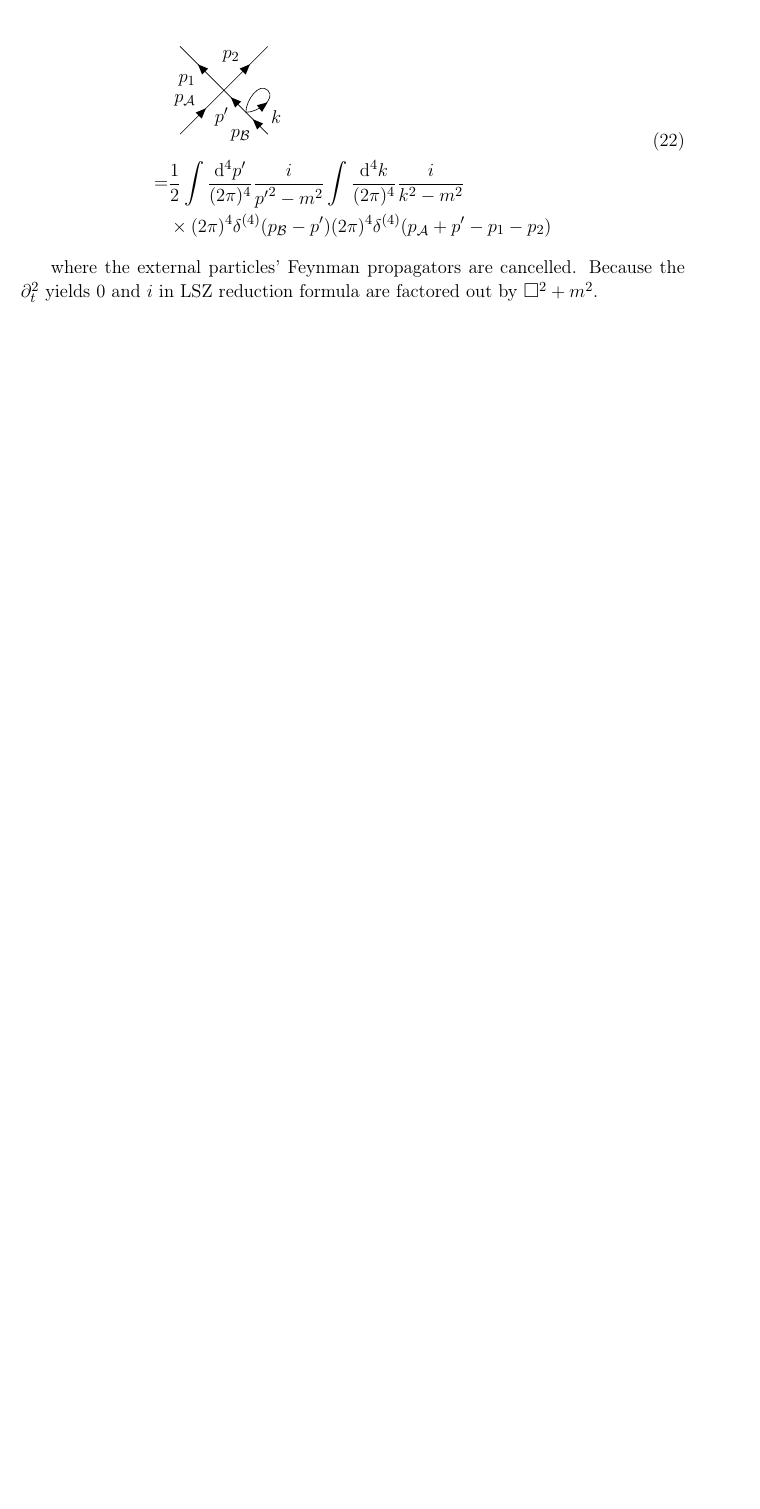
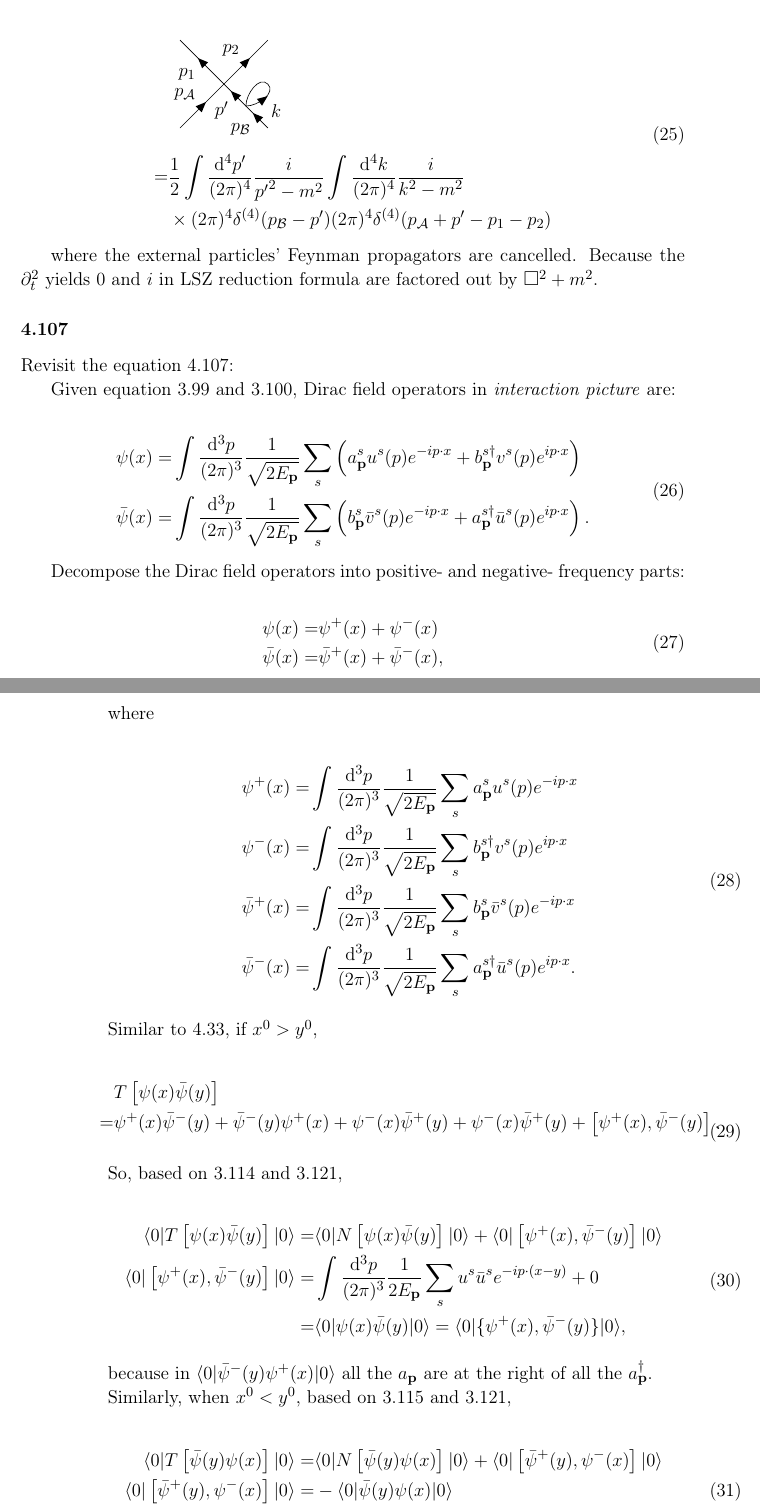
Before and after one commit to dachengx/cross_section, a LaTeX book (note/main.tex, which reads note/peskin.tex): part of page 13 of 13 before the commit and two parts of pages 13 and 14 of 15 after it, the two joined at a grey line, cut so that both start at the same text, the shorter picture padded with empty space. Compiled offline with pdfLaTeX.

Commit message:
Peskin 4.107

```diff
--- a/note/main.tex
+++ b/note/main.tex
@@ -5,6 +5,7 @@
 \usepackage[fontsize=13pt]{fontsize}
 \usepackage{afterpage}
 \usepackage{amsmath, amssymb}
+\usepackage{slashed}
 \usepackage[utf8]{inputenc}
 \usepackage{chngcntr}
 \usepackage{blindtext}
@@ -29,6 +30,7 @@
 \usepackage{xcolor}
 \usepackage{tikz-feynman}
 \tikzfeynmanset{compat=1.1.0}
+\usepackage{simpler-wick}
 \input{math_preamble}
 
 % PAGE HEADERS
--- a/note/peskin.tex
+++ b/note/peskin.tex
@@ -258,0 +267 @@ But
+    =& \theta(x^0-y^0)\int\frac{\ud^p}{(2\pi)^3}\recip{2E_\bf{p}}(e^{-ip\cdot(x-y)}-e^{ip\cdot (x-y)})
@@ -259,3 +284,9 @@ But
+        (i\slashed{\partial}+m)\int\frac{\ud^3p}{(2\pi)^3}\recip{2E_\bf{p}}e^{-ip\cdot (x-y)}
+        -(i\slashed{\partial}+m)\int\frac{\ud^3p}{(2\pi)^3}\recip{2E_\bf{p}}e^{ip\cdot (x-y)}
+    \right] \\
+    =& \theta(x^0-y^0)\brakaket{0}{\{\psi(x),\bar{\psi}(y)\}}{0} = S_R(x-y)
+}
+
 \subsubsection{4.52}
 
 Revisit the equation 4.52:
@@ -440,60 +469,58 @@ is:
 
 where the external particles' Feynman propagators are cancelled. Because the $\partial_t^2$ yields 0 and $i$ in LSZ reduction formula are factored out by $\DAlambert^2+m^2$.
 
-% \eqnum{
-%     \begin{tikzpicture}
-%         \begin{feynman}
-%             \node[dot, label=above:\(z\)](z);
-%             \node[dot, below left=2cm of z, label=left:\(x_\mathcal{A}\)](i1);
-%             \node[dot, below right=2cm of z, label=right:\(x_\mathcal{B}\)](i2);
-%             \node[dot, above left=2cm of z, label=left:\(x_1\)](f1);
-%             \node[dot, above right=2cm of z, label=right:\(x_2\)](f2);
-%             \node[dot, below right=1cm of z, label=left:\(w\)](w);
-%             \vertex[right=1.414cm of z](w0);
-%             \diagram*{
-%                 (i1) -- (z),
-%                 (i2) -- (w),
-%                 (w) -- (z),
-%                 (z) -- (f1),
-%                 (z) -- (f2),
-%                 (w) --[out=0, in=-45] (w0),
-%                 (w0) --[out=135, in=90] (w),
-%             };
-%         \end{feynman}
-%     \end{tikzpicture}
-% }
+\subsubsection{4.107}
 
-% \eqnum{
-%     \begin{tikzpicture}
-%         \begin{feynman}
-%             \vertex (p);
-%             \vertex[above left=2cm of p](f1);
-%             \vertex[above right=2cm of p](f2);
-%             \vertex[below left=2cm of p](i1);
-%             \vertex[below right=2cm of p](i2);
-%             \vertex[below right=1cm of p](k);
-%             \vertex[right=1.414cm of p](k0);
-%             \diagram*{
-%                 (i1) --[fermion, edge label=\(p_\mathcal{A}\)] (p),
-%                 (i2) --[fermion, edge label=\(p_\mathcal{B}\)] (k),
-%                 (k) --[fermion, edge label=\(p^\prime\)] (p),
-%                 (p) --[fermion, edge label=\(p_1\)] (f1),
-%                 (p) --[fermion, edge label=\(p_2\)] (f2),
-%                 (k) --[fermion, out=0, in=-45, edge label'=\(k\)] (k0),
-%                 (k0) --[out=135, in=90] (k),
-%             };
-%         \end{feynman}
-%     \end{tikzpicture}
-% }
+Revisit the equation 4.107:
 
-% \feynmandiagram[vertical=a to b]{
-%     i1 [particle=\(\bar{\nu}_{e}\)] -- [anti fermion] a -- [anti fermion] i2 [particle=\(\bar{\nu}_{e}\)],
-%     f1 [particle=\(e^{-}\)] -- [fermion] b -- [fermion] f2 [particle=\(e^{-}\)],
-%     a -- [boson, edge label=\(Z^{0}\)] b,
-% };
+Given equation 3.99 and 3.100, Dirac field operators in \textit{interaction picture} are:
 
-% \feynmandiagram[horizontal=a to b]{
-%     i1 [particle=\(\bar{\nu}_{e}\)] -- [anti fermion] a -- [anti fermion] i2 [particle=\(e^{-}\)],
-%     f1 [particle=\(\bar{\nu}_{e}\)] -- [fermion] b -- [fermion] f2 [particle=\(e^{-}\)],
-%     a -- [boson, edge label=\(W^{-}\)] b,
-% };
+\eqnum{
+    \psi(x) =& \int\frac{\ud^3p}{(2\pi)^3}\recip{\sqrt{2E_\bf{p}}}\sum_s\left(
+        a_\bf{p}^su^s(p)e^{-ip\cdot x} + b_\bf{p}^{s\dagger}v^s(p)e^{ip\cdot x}
+    \right) \\
+    \bar{\psi}(x) =& \int\frac{\ud^3p}{(2\pi)^3}\recip{\sqrt{2E_\bf{p}}}\sum_s\left(
+        b_\bf{p}^s\bar{v}^s(p)e^{-ip\cdot x} + a_\bf{p}^{s\dagger}\bar{u}^s(p)e^{ip\cdot x}
+    \right).
+}
+
+Decompose the Dirac field operators into positive- and negative- frequency parts:
+
+\eqnum{
+    \psi(x) =& \psi^+(x) + \psi^-(x) \\
+    \bar{\psi}(x) =& \bar{\psi}^+(x) + \bar{\psi}^-(x),
+}
+
+where
+
+\eqnum{
+    \psi^+(x) =& \int\frac{\ud^3p}{(2\pi)^3}\recip{\sqrt{2E_\bf{p}}}\sum_s a_\bf{p}^su^s(p)e^{-ip\cdot x} \\
+    \psi^-(x) =& \int\frac{\ud^3p}{(2\pi)^3}\recip{\sqrt{2E_\bf{p}}}\sum_s b_\bf{p}^{s\dagger}v^s(p)e^{ip\cdot x} \\
+    \bar{\psi}^+(x) =& \int\frac{\ud^3p}{(2\pi)^3}\recip{\sqrt{2E_\bf{p}}}\sum_s b_\bf{p}^s\bar{v}^s(p)e^{-ip\cdot x} \\
+    \bar{\psi}^-(x) =& \int\frac{\ud^3p}{(2\pi)^3}\recip{\sqrt{2E_\bf{p}}}\sum_s a_\bf{p}^{s\dagger}\bar{u}^s(p)e^{ip\cdot x}.
+}
+
+Similar to 4.33, if $x^0>y^0$,
+
+\eqnum{
+    & T\left[\psi(x)\bar{\psi}(y)\right] \\
+    =& \psi^+(x)\bar{\psi}^-(y) + \bar{\psi}^-(y)\psi^+(x) + \psi^-(x)\bar{\psi}^+(y) + \psi^-(x)\bar{\psi}^+(y) + \left[\psi^+(x), \bar{\psi}^-(y)\right].
+}
+
+So, based on 3.114 and 3.121,
+
+\eqnum{
+    \brakaket{0}{T\left[\psi(x)\bar{\psi}(y)\right]}{0} =& \brakaket{0}{N\left[\psi(x)\bar{\psi}(y)\right]}{0} + \brakaket{0}{\left[\psi^+(x), \bar{\psi}^-(y)\right]}{0} \\
+    \brakaket{0}{\left[\psi^+(x), \bar{\psi}^-(y)\right]}{0}
+    =& \int\frac{\ud^3p}{(2\pi)^3}\recip{2E_\bf{p}}\sum_s u^s\bar{u}^s e^{-ip\cdot (x-y)} + 0 \\
+    =& \brakaket{0}{\psi(x)\bar{\psi}(y)}{0} = \brakaket{0}{\{\psi^+(x), \bar{\psi}^-(y)\}}{0},
+}
+
+because in $\brakaket{0}{\bar{\psi}^-(y)\psi^+(x)}{0}$ all the $a_\bf{p}$ are at the right of all the $a^\dagger_\bf{p}$.
+
+Similarly, when $x^0<y^0$, based on 3.115 and 3.121,
+
+\eqnum{
+    \brakaket{0}{T\left[\bar{\psi}(y)\psi(x)\right]}{0} =& \brakaket{0}{N\left[\bar{\psi}(y)\psi(x)\right]}{0} + \brakaket{0}{\left[\bar{\psi}^+(y), \psi^-(x)\right]}{0} \\
+    \brakaket{0}{\left[\bar{\psi}^+(y), \psi^-(x)\right]}{0} =& -\brakaket{0}{\bar{\psi}(y)\psi(x)}{0} \\
+    =& -\brakaket{0}{\{\bar{\psi}^+(y), \psi^-(x)\}}{0}.
```
Also changed, not shown: note/peskin.tex (47 more changed lines).
